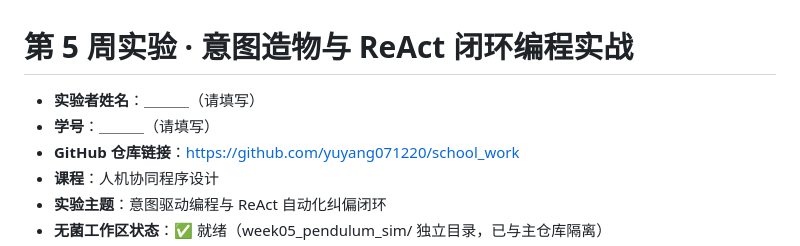
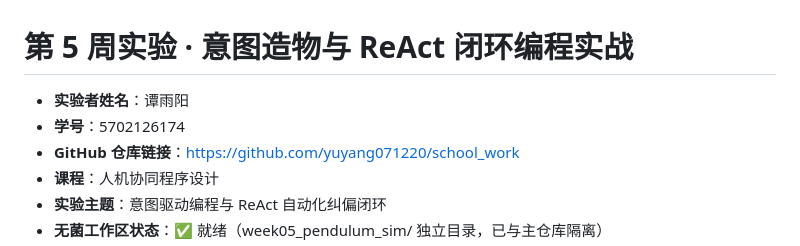
Before and after one commit to yuyang071220/school_work, a Markdown page: README.md, the part around the change. GitHub-like rendering.

Commit message:
Update experimenter details in README

```diff
--- a/README.md
+++ b/README.md
@@ -1,7 +1,7 @@
 # 第 5 周实验 · 意图造物与 ReAct 闭环编程实战
 
-- **实验者姓名**：＿＿＿（请填写）
-- **学号**：＿＿＿（请填写）
+- **实验者姓名**：谭雨阳
+- **学号**：5702126174
 - **GitHub 仓库链接**：https://github.com/yuyang071220/school_work
 - **课程**：人机协同程序设计
 - **实验主题**：意图驱动编程与 ReAct 自动化纠偏闭环
```
